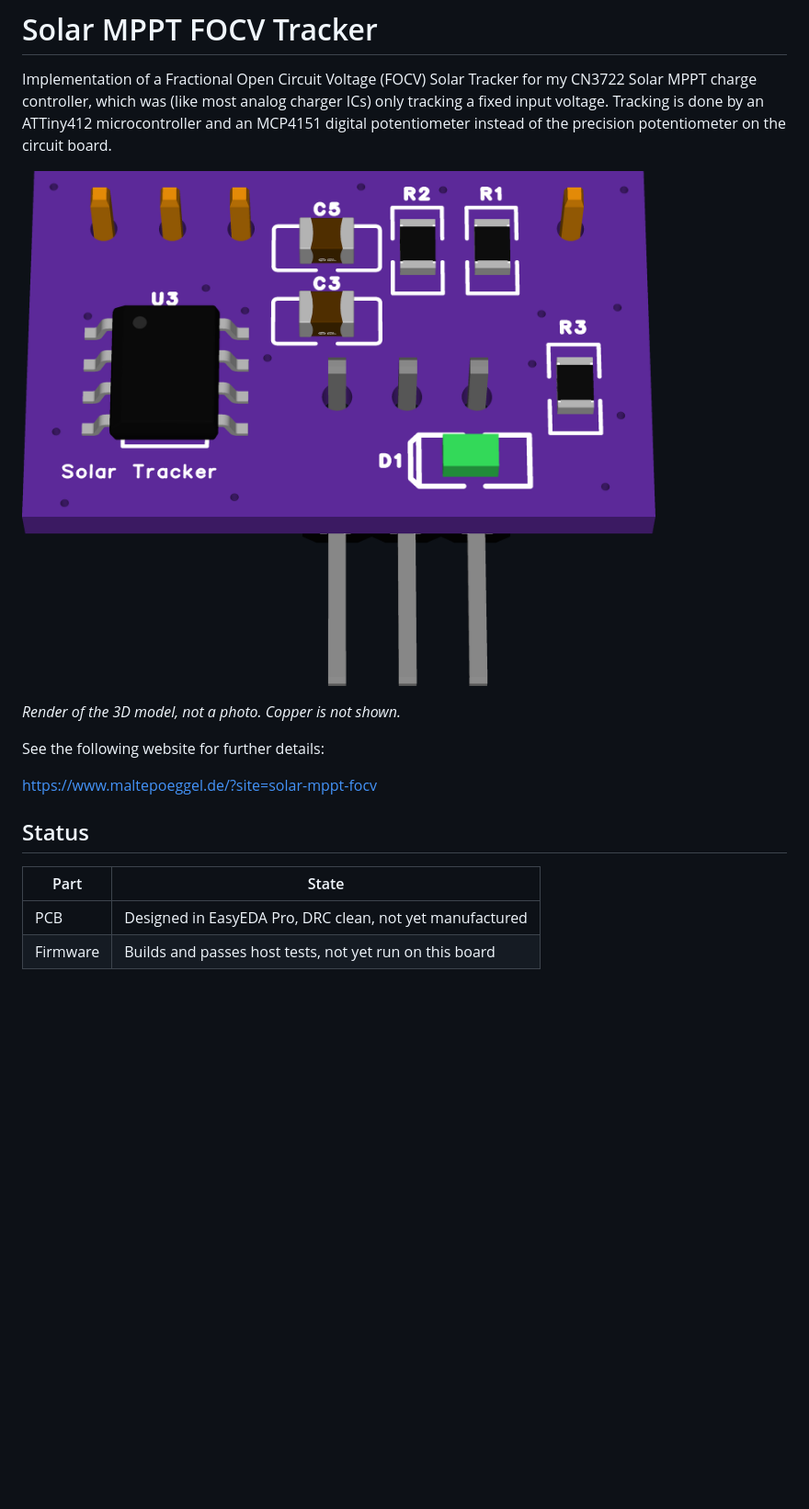
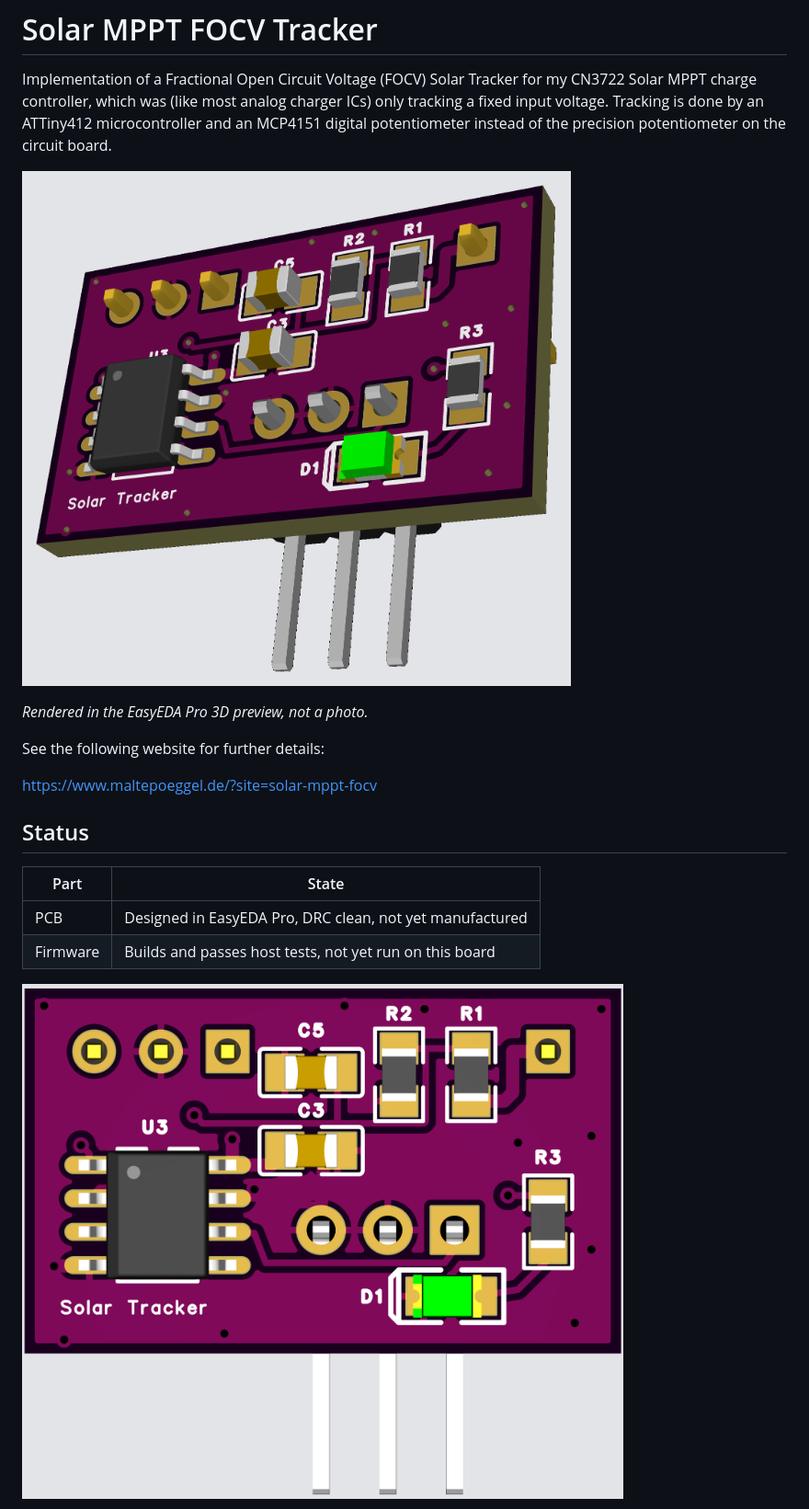
Before and after one commit to MalteP/solar-mppt-focv, a Markdown page: Readme.md, the part around the change. Shown at 92% size. GitHub-like rendering; pictures changed too: docs/images/board-overview.png (added), docs/images/board-top.png; blank space fills up the shorter version.

Commit message:
Update board renders from EasyEDA 3D preview
Add an overview render and regenerate the top and bottom views with
the purple soldermask used for ordering. Copper is now visible, so
drop the old Readme note saying it is not shown.

Co-Authored-By: Claude Opus 5.5 <noreply@anthropic.com>

```diff
--- a/Readme.md
+++ b/Readme.md
@@ -2,9 +2,9 @@
 
 Implementation of a Fractional Open Circuit Voltage (FOCV) Solar Tracker for my CN3722 Solar MPPT charge controller, which was (like most analog charger ICs) only tracking a fixed input voltage. Tracking is done by an ATTiny412 microcontroller and an MCP4151 digital potentiometer instead of the precision potentiometer on the circuit board.
 
-![Board, top side](docs/images/board-top.png)
+![Board, overview](docs/images/board-overview.png)
 
-*Render of the 3D model, not a photo. Copper is not shown.*
+*Rendered in the EasyEDA Pro 3D preview, not a photo.*
 
 See the following website for further details:
 
@@ -16,6 +16,8 @@ https://www.maltepoeggel.de/?site=solar-mppt-focv
 |---|---|
 | PCB | Designed in EasyEDA Pro, DRC clean, not yet manufactured |
 | Firmware | Builds and passes host tests, not yet run on this board |
+
+![Board, top side](docs/images/board-top.png)
 
 ![Board, bottom side](docs/images/board-bottom.png)
 
```
Also changed, not shown: docs/images/board-bottom.png.
